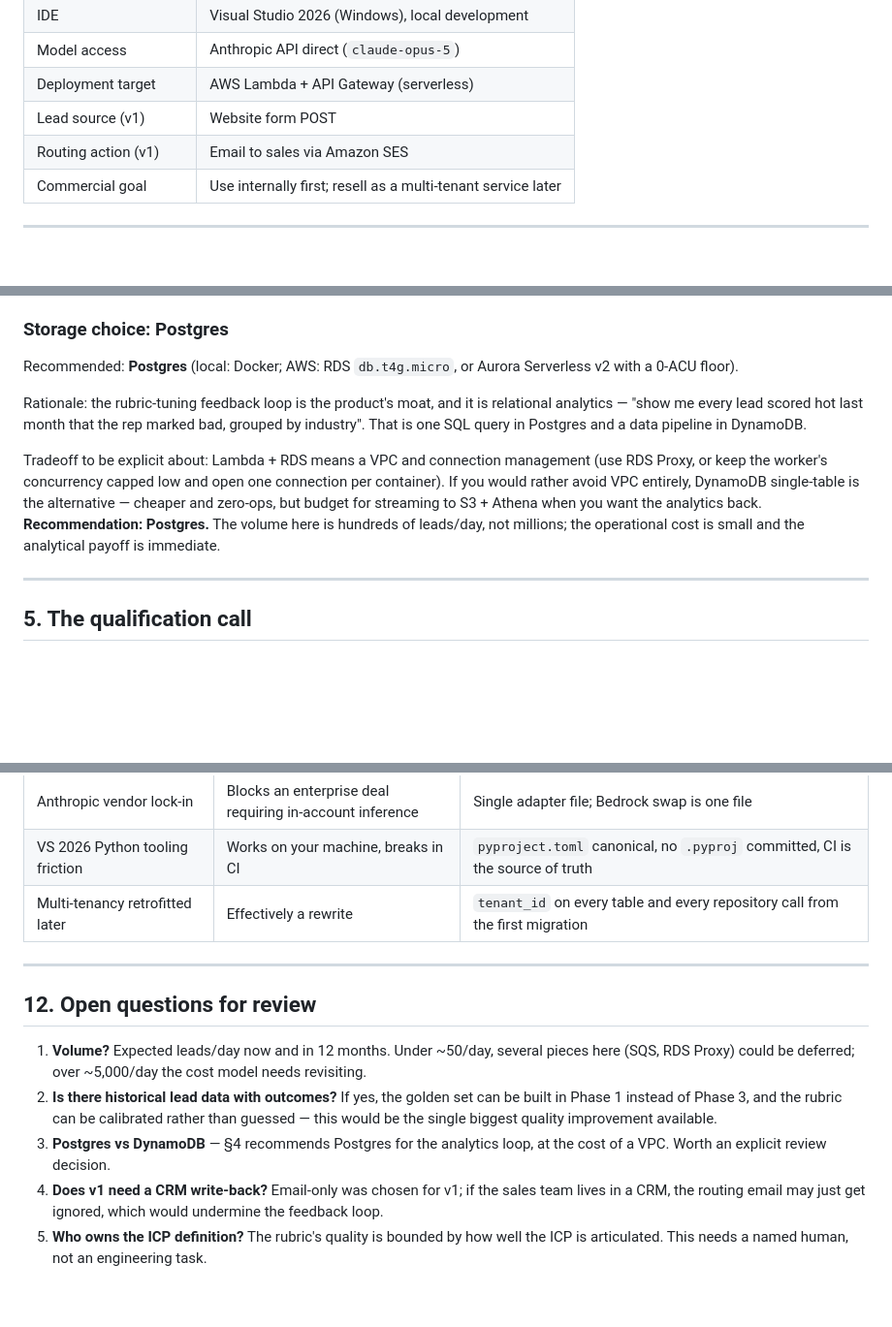
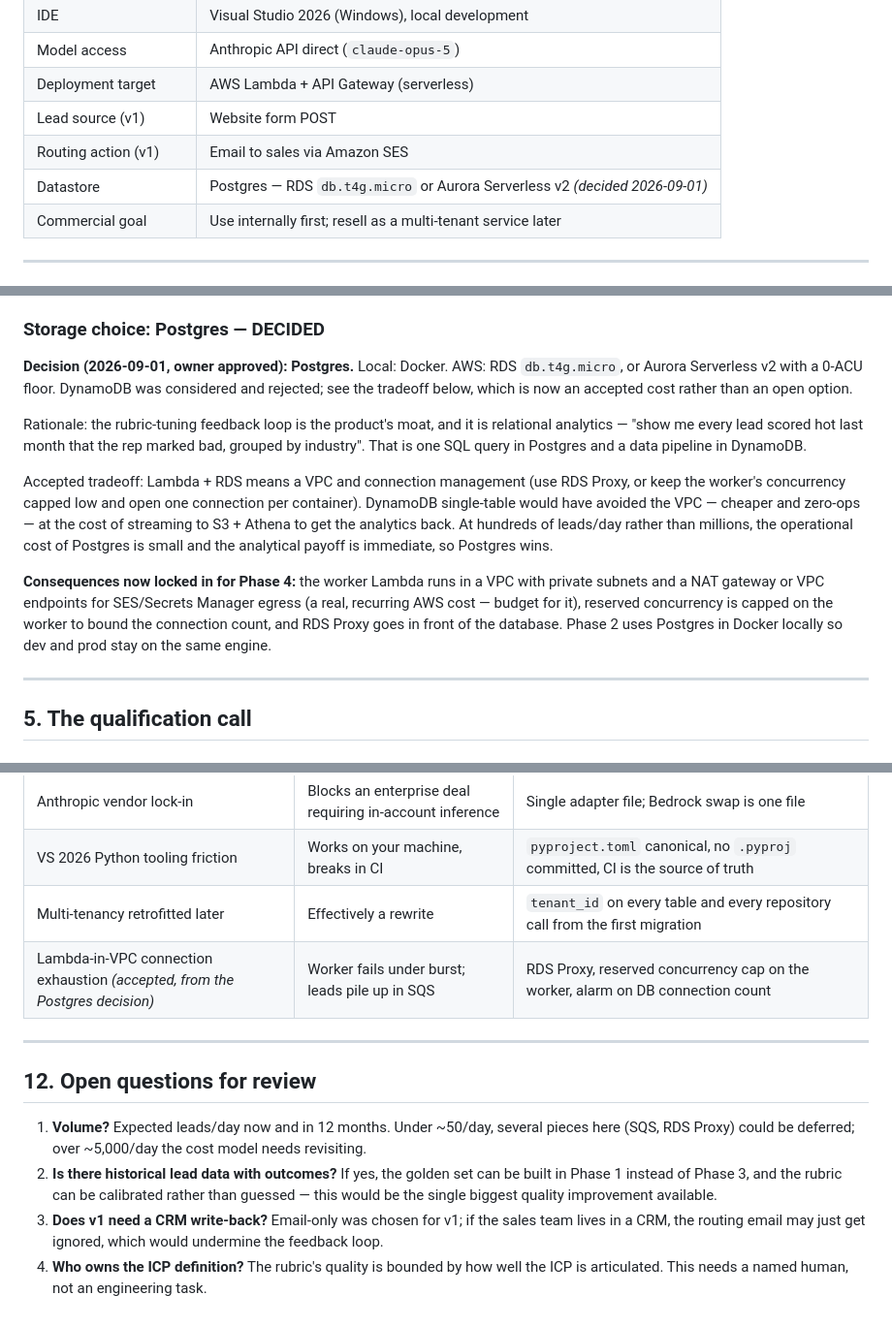
Before and after one commit to vendo-aron/JAT-LeadQuali, a Markdown page: docs/IMPLEMENTATION_PLAN.md, 3 parts joined by grey strips. Shown at 97% size. GitHub-like rendering; blank space fills up the shorter version.

Commit message:
Record Postgres as the decided datastore
Owner approved the Postgres recommendation from section 4, closing the one
open architectural question in the plan.

- Adds Postgres to the confirmed-decisions table
- Restates section 4 as a decision record rather than a recommendation, and
  marks the Lambda-in-VPC connection management cost as accepted
- Spells out the consequences this locks in for Phase 4: worker Lambda in a
  VPC with NAT/VPC endpoints for SES and Secrets Manager egress, reserved
  concurrency capped to bound connections, RDS Proxy in front of the database,
  and Postgres in Docker locally from Phase 2 for dev/prod engine parity
- Adds connection exhaustion under burst to the risk table as an accepted risk
- Removes the resolved question from section 12 and renumbers

Co-Authored-By: Claude Opus 5 <noreply@anthropic.com>
Claude-Session: https://claude.ai/code/session_01YYCAZR2qMskvSaj6sLnTLC

```diff
--- a/docs/IMPLEMENTATION_PLAN.md
+++ b/docs/IMPLEMENTATION_PLAN.md
@@ -21,6 +21,7 @@ worth a salesperson's time, and routes it accordingly — with no human triaging
 | Deployment target | AWS Lambda + API Gateway (serverless) |
 | Lead source (v1) | Website form POST |
 | Routing action (v1) | Email to sales via Amazon SES |
+| Datastore | Postgres — RDS `db.t4g.micro` or Aurora Serverless v2 *(decided 2026-09-01)* |
 | Commercial goal | Use internally first; resell as a multi-tenant service later |
 
 ---
@@ -165,21 +166,27 @@ Notes:
 - Token counts and cost are stored per assessment. Per-tenant usage metering for billing is then a
   `SUM`, not a later migration.
 
-### Storage choice: Postgres
+### Storage choice: Postgres — DECIDED
 
-Recommended: **Postgres** (local: Docker; AWS: RDS `db.t4g.micro`, or Aurora Serverless v2 with a
-0-ACU floor).
+**Decision (2026-09-01, owner approved): Postgres.** Local: Docker. AWS: RDS `db.t4g.micro`, or
+Aurora Serverless v2 with a 0-ACU floor. DynamoDB was considered and rejected; see the tradeoff
+below, which is now an accepted cost rather than an open option.
 
 Rationale: the rubric-tuning feedback loop is the product's moat, and it is relational analytics —
 "show me every lead scored hot last month that the rep marked bad, grouped by industry". That is
 one SQL query in Postgres and a data pipeline in DynamoDB.
 
-Tradeoff to be explicit about: Lambda + RDS means a VPC and connection management (use RDS Proxy,
-or keep the worker's concurrency capped low and open one connection per container). If you would
-rather avoid VPC entirely, DynamoDB single-table is the alternative — cheaper and zero-ops, but
-budget for streaming to S3 + Athena when you want the analytics back. **Recommendation: Postgres.**
-The volume here is hundreds of leads/day, not millions; the operational cost is small and the
-analytical payoff is immediate.
+Accepted tradeoff: Lambda + RDS means a VPC and connection management (use RDS Proxy,
+or keep the worker's concurrency capped low and open one connection per container). DynamoDB single-table would
+have avoided the VPC — cheaper and zero-ops — at the cost of streaming to S3 + Athena to get the
+analytics back. At hundreds of leads/day rather than millions, the operational cost of Postgres is
+small and the analytical payoff is immediate, so Postgres wins.
+
+**Consequences now locked in for Phase 4:** the worker Lambda runs in a VPC with private subnets and
+a NAT gateway or VPC endpoints for SES/Secrets Manager egress (a real, recurring AWS cost — budget
+for it), reserved concurrency is capped on the worker to bound the connection count, and RDS Proxy
+goes in front of the database. Phase 2 uses Postgres in Docker locally so dev and prod stay on the
+same engine.
 
 ---
 
@@ -569,6 +576,7 @@ Then **restart Visual Studio** so it inherits the new environment variable. Conf
 | Anthropic vendor lock-in | Blocks an enterprise deal requiring in-account inference | Single adapter file; Bedrock swap is one file |
 | VS 2026 Python tooling friction | Works on your machine, breaks in CI | `pyproject.toml` canonical, no `.pyproj` committed, CI is the source of truth |
 | Multi-tenancy retrofitted later | Effectively a rewrite | `tenant_id` on every table and every repository call from the first migration |
+| Lambda-in-VPC connection exhaustion *(accepted, from the Postgres decision)* | Worker fails under burst; leads pile up in SQS | RDS Proxy, reserved concurrency cap on the worker, alarm on DB connection count |
 
 ---
 
@@ -579,9 +587,7 @@ Then **restart Visual Studio** so it inherits the new environment variable. Conf
 2. **Is there historical lead data with outcomes?** If yes, the golden set can be built in Phase 1
    instead of Phase 3, and the rubric can be calibrated rather than guessed — this would be the
    single biggest quality improvement available.
-3. **Postgres vs DynamoDB** — §4 recommends Postgres for the analytics loop, at the cost of a VPC.
-   Worth an explicit review decision.
-4. **Does v1 need a CRM write-back?** Email-only was chosen for v1; if the sales team lives in a
+3. **Does v1 need a CRM write-back?** Email-only was chosen for v1; if the sales team lives in a
    CRM, the routing email may just get ignored, which would undermine the feedback loop.
-5. **Who owns the ICP definition?** The rubric's quality is bounded by how well the ICP is
+4. **Who owns the ICP definition?** The rubric's quality is bounded by how well the ICP is
    articulated. This needs a named human, not an engineering task.
```
